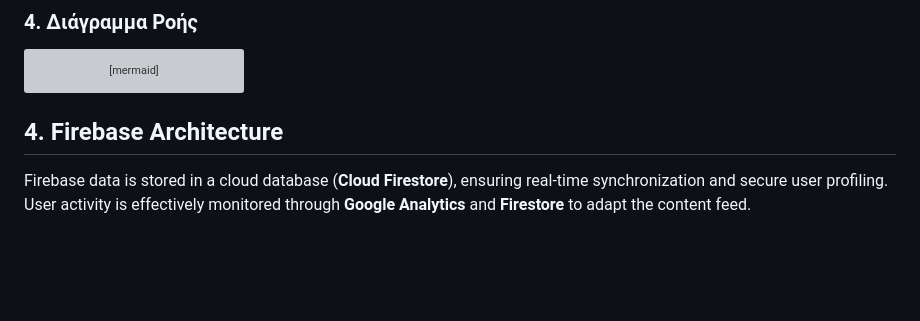
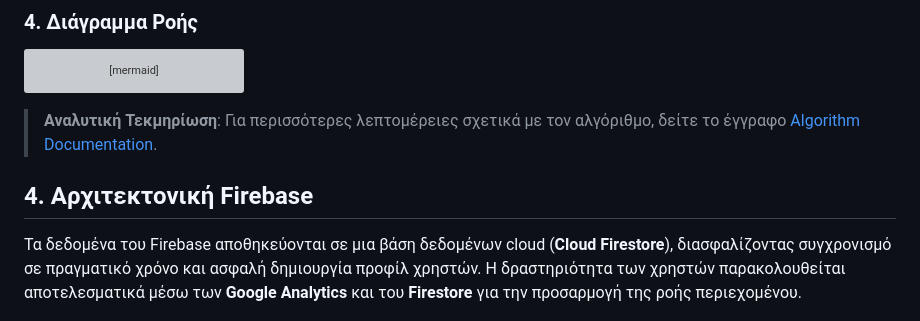
Before and after one commit to panteleimon-a/factual, a Markdown page: factual/README.md, the part around the change. GitHub-like rendering; blank space fills up the shorter version; grey boxes are pictures that could not be loaded.

Commit message:
Translate Firebase section & Add Feed Algo Docs

````diff
--- a/factual/README.md
+++ b/factual/README.md
@@ -87,9 +87,11 @@ graph TD
     D -- No --> H[Load General Headlines]
 ```
 
-## 4. Firebase Architecture
+> **Αναλυτική Τεκμηρίωση**: Για περισσότερες λεπτομέρειες σχετικά με τον αλγόριθμο, δείτε το έγγραφο [Algorithm Documentation](docs/feed_algorithm.md).
 
-Firebase data is stored in a cloud database (**Cloud Firestore**), ensuring real-time synchronization and secure user profiling. User activity is effectively monitored through **Google Analytics** and **Firestore** to adapt the content feed.
+## 4. Αρχιτεκτονική Firebase
+
+Τα δεδομένα του Firebase αποθηκεύονται σε μια βάση δεδομένων cloud (**Cloud Firestore**), διασφαλίζοντας συγχρονισμό σε πραγματικό χρόνο και ασφαλή δημιουργία προφίλ χρηστών. Η δραστηριότητα των χρηστών παρακολουθείται αποτελεσματικά μέσω των **Google Analytics** και του **Firestore** για την προσαρμογή της ροής περιεχομένου.
 
 ![Firebase Architecture](Firebase.png)
 
````
Also changed, not shown: factual/docs/feed_algorithm.md (added, +111 -0 lines).
